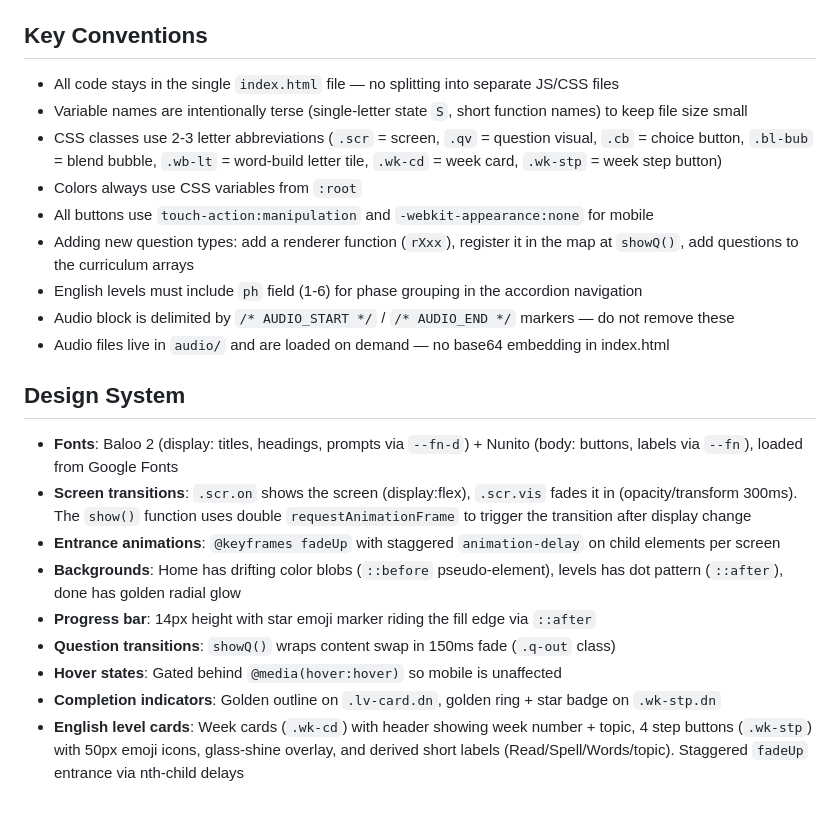
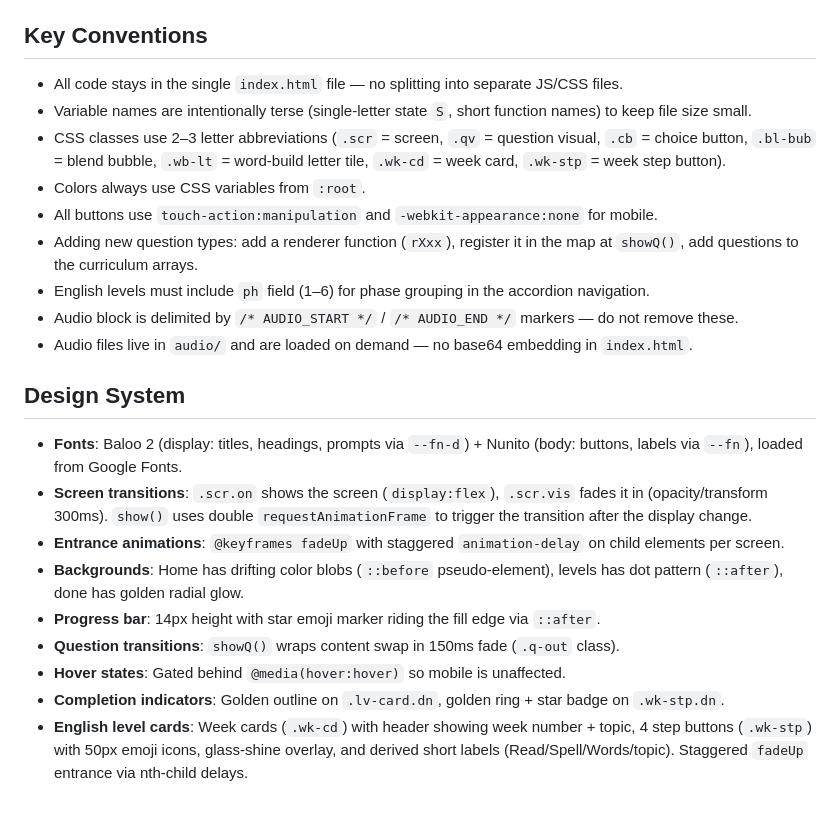
Before and after one commit to sahasand/viaan-learn, a Markdown page: CLAUDE.md, the part around one of its changes. GitHub-like rendering.

```diff
--- a/CLAUDE.md
+++ b/CLAUDE.md
@@ -52,24 +55,24 @@ OPENAI_API_KEY=... node generate-audio.js   # generates audio/*.mp3
 
 ## Key Conventions
 
-- All code stays in the single `index.html` file — no splitting into separate JS/CSS files
-- Variable names are intentionally terse (single-letter state `S`, short function names) to keep file size small
-- CSS classes use 2-3 letter abbreviations (`.scr` = screen, `.qv` = question visual, `.cb` = choice button, `.bl-bub` = blend bubble, `.wb-lt` = word-build letter tile, `.wk-cd` = week card, `.wk-stp` = week step button)
-- Colors always use CSS variables from `:root`
-- All buttons use `touch-action:manipulation` and `-webkit-appearance:none` for mobile
-- Adding new question types: add a renderer function (`rXxx`), register it in the map at `showQ()`, add questions to the curriculum arrays
-- English levels must include `ph` field (1-6) for phase grouping in the accordion navigation
-- Audio block is delimited by `/* AUDIO_START */` / `/* AUDIO_END */` markers — do not remove these
-- Audio files live in `audio/` and are loaded on demand — no base64 embedding in index.html
+- All code stays in the single `index.html` file — no splitting into separate JS/CSS files.
+- Variable names are intentionally terse (single-letter state `S`, short function names) to keep file size small.
+- CSS classes use 2–3 letter abbreviations (`.scr` = screen, `.qv` = question visual, `.cb` = choice button, `.bl-bub` = blend bubble, `.wb-lt` = word-build letter tile, `.wk-cd` = week card, `.wk-stp` = week step button).
+- Colors always use CSS variables from `:root`.
+- All buttons use `touch-action:manipulation` and `-webkit-appearance:none` for mobile.
+- Adding new question types: add a renderer function (`rXxx`), register it in the map at `showQ()`, add questions to the curriculum arrays.
+- English levels must include `ph` field (1–6) for phase grouping in the accordion navigation.
+- Audio block is delimited by `/* AUDIO_START */` / `/* AUDIO_END */` markers — do not remove these.
+- Audio files live in `audio/` and are loaded on demand — no base64 embedding in `index.html`.
 
 ## Design System
 
-- **Fonts**: Baloo 2 (display: titles, headings, prompts via `--fn-d`) + Nunito (body: buttons, labels via `--fn`), loaded from Google Fonts
-- **Screen transitions**: `.scr.on` shows the screen (display:flex), `.scr.vis` fades it in (opacity/transform 300ms). The `show()` function uses double `requestAnimationFrame` to trigger the transition after display change
-- **Entrance animations**: `@keyframes fadeUp` with staggered `animation-delay` on child elements per screen
-- **Backgrounds**: Home has drifting color blobs (`::before` pseudo-element), levels has dot pattern (`::after`), done has golden radial glow
-- **Progress bar**: 14px height with star emoji marker riding the fill edge via `::after`
-- **Question transitions**: `showQ()` wraps content swap in 150ms fade (`.q-out` class)
-- **Hover states**: Gated behind `@media(hover:hover)` so mobile is unaffected
-- **Completion indicators**: Golden outline on `.lv-card.dn`, golden ring + star badge on `.wk-stp.dn`
-- **English level cards**: Week cards (`.wk-cd`) with header showing week number + topic, 4 step buttons (`.wk-stp`) with 50px emoji icons, glass-shine overlay, and derived short labels (Read/Spell/Words/topic). Staggered `fadeUp` entrance via nth-child delays
+- **Fonts**: Baloo 2 (display: titles, headings, prompts via `--fn-d`) + Nunito (body: buttons, labels via `--fn`), loaded from Google Fonts.
+- **Screen transitions**: `.scr.on` shows the screen (`display:flex`), `.scr.vis` fades it in (opacity/transform 300ms). `show()` uses double `requestAnimationFrame` to trigger the transition after the display change.
+- **Entrance animations**: `@keyframes fadeUp` with staggered `animation-delay` on child elements per screen.
+- **Backgrounds**: Home has drifting color blobs (`::before` pseudo-element), levels has dot pattern (`::after`), done has golden radial glow.
+- **Progress bar**: 14px height with star emoji marker riding the fill edge via `::after`.
+- **Question transitions**: `showQ()` wraps content swap in 150ms fade (`.q-out` class).
+- **Hover states**: Gated behind `@media(hover:hover)` so mobile is unaffected.
+- **Completion indicators**: Golden outline on `.lv-card.dn`, golden ring + star badge on `.wk-stp.dn`.
+- **English level cards**: Week cards (`.wk-cd`) with header showing week number + topic, 4 step buttons (`.wk-stp`) with 50px emoji icons, glass-shine overlay, and derived short labels (Read/Spell/Words/topic). Staggered `fadeUp` entrance via nth-child delays.
```
Also changed, not shown: other parts of CLAUDE.md (+25 -22 lines).
